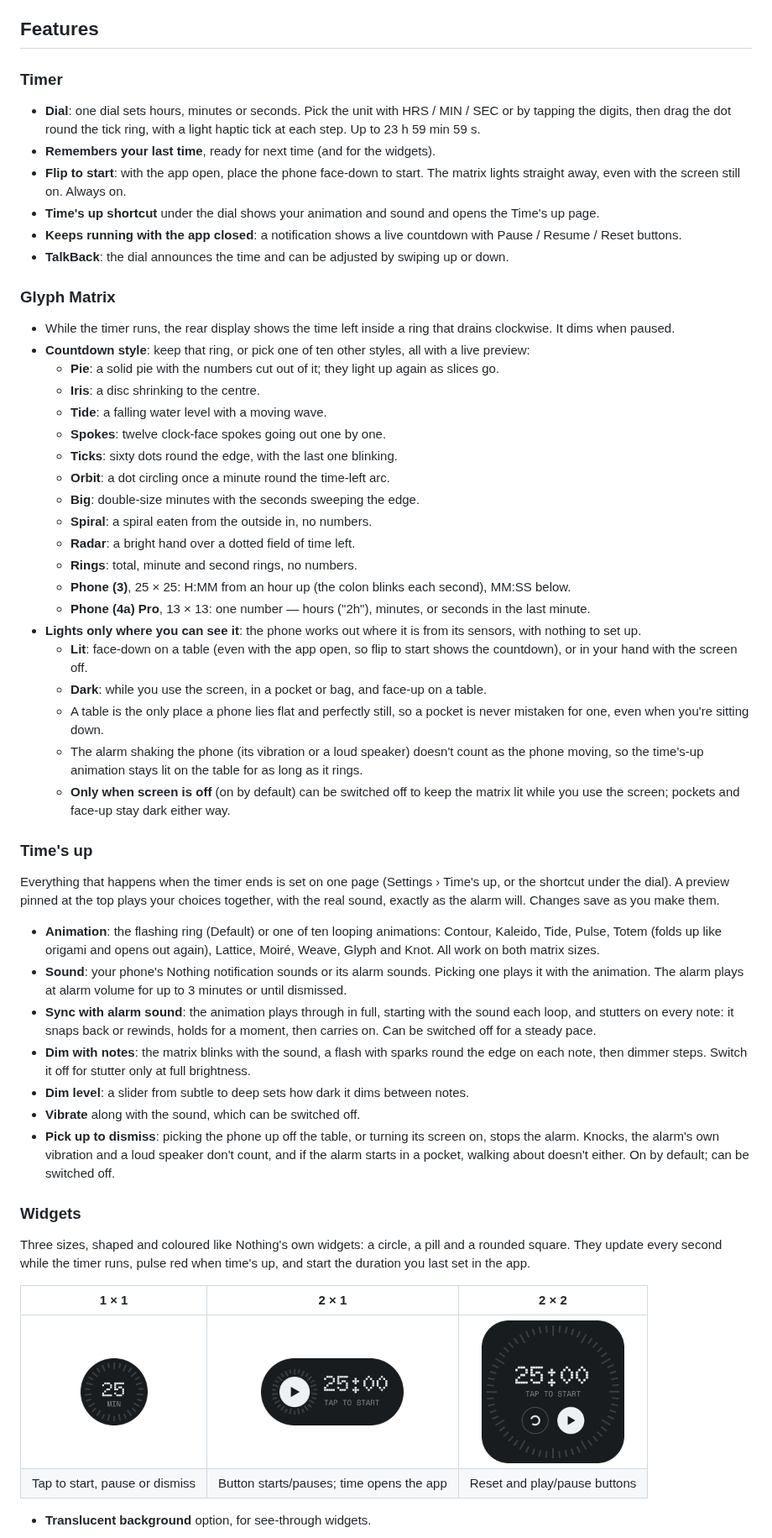
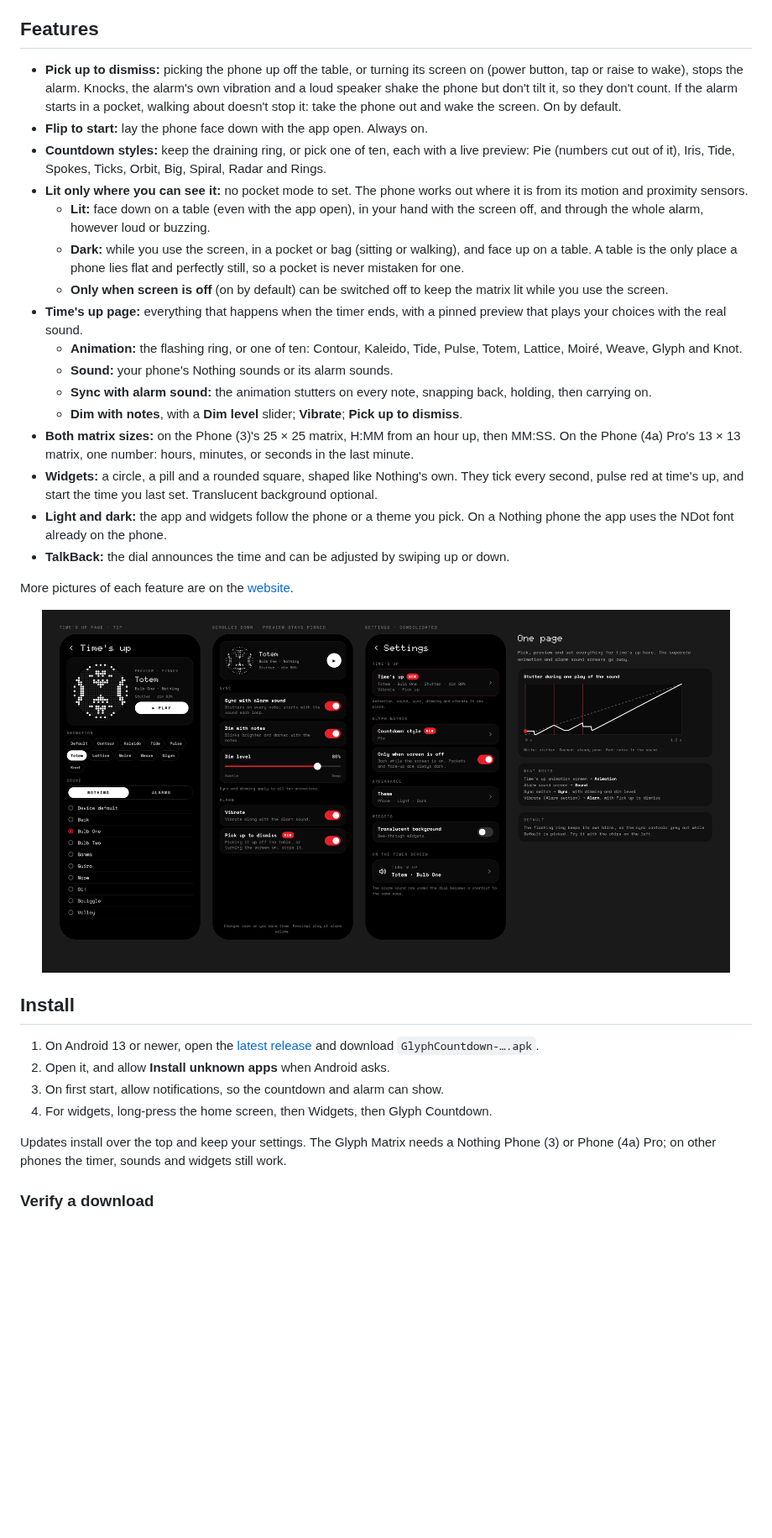
Before and after one commit to m0n0t0ne0ne/glyph-countdown, a Markdown page: README.md, the part around one of its changes. Shown at 84% size. GitHub-like rendering; pictures changed too: docs/design/times-up-page.png; blank space fills up the shorter version.

```diff
--- a/README.md
+++ b/README.md
@@ -57,77 +31,37 @@ on a Nothing phone the app itself uses Nothing's NDot font, which can't be inclu
 
 ## Features
 
-### Timer
-- **Dial**: one dial sets hours, minutes or seconds. Pick the unit with HRS / MIN / SEC or by
-  tapping the digits, then drag the dot round the tick ring, with a light haptic tick at each step.
-  Up to 23 h 59 min 59 s.
-- **Remembers your last time**, ready for next time (and for the widgets).
-- **Flip to start**: with the app open, place the phone face-down to start. The matrix lights
-  straight away, even with the screen still on. Always on.
-- **Time's up shortcut** under the dial shows your animation and sound and opens the Time's up page.
-- **Keeps running with the app closed**: a notification shows a live countdown with
-  Pause / Resume / Reset buttons.
-- **TalkBack**: the dial announces the time and can be adjusted by swiping up or down.
+- **Pick up to dismiss:** picking the phone up off the table, or turning its screen on (power button, tap or raise to wake), stops the alarm. Knocks, the alarm's own vibration and a loud speaker shake the phone but don't tilt it, so they don't count. If the alarm starts in a pocket, walking about doesn't stop it: take the phone out and wake the screen. On by default.
+- **Flip to start:** lay the phone face down with the app open. Always on.
+- **Countdown styles:** keep the draining ring, or pick one of ten, each with a live preview: Pie (numbers cut out of it), Iris, Tide, Spokes, Ticks, Orbit, Big, Spiral, Radar and Rings.
+- **Lit only where you can see it:** no pocket mode to set. The phone works out where it is from its motion and proximity sensors.
+  - **Lit:** face down on a table (even with the app open), in your hand with the screen off, and through the whole alarm, however loud or buzzing.
+  - **Dark:** while you use the screen, in a pocket or bag (sitting or walking), and face up on a table. A table is the only place a phone lies flat and perfectly still, so a pocket is never mistaken for one.
+  - **Only when screen is off** (on by default) can be switched off to keep the matrix lit while you use the screen.
+- **Time's up page:** everything that happens when the timer ends, with a pinned preview that plays your choices with the real sound.
+  - **Animation:** the flashing ring, or one of ten: Contour, Kaleido, Tide, Pulse, Totem, Lattice, Moiré, Weave, Glyph and Knot.
+  - **Sound:** your phone's Nothing sounds or its alarm sounds.
+  - **Sync with alarm sound:** the animation stutters on every note, snapping back, holding, then carrying on.
+  - **Dim with notes**, with a **Dim level** slider; **Vibrate**; **Pick up to dismiss**.
+- **Both matrix sizes:** on the Phone (3)'s 25 × 25 matrix, H:MM from an hour up, then MM:SS. On the Phone (4a) Pro's 13 × 13 matrix, one number: hours, minutes, or seconds in the last minute.
+- **Widgets:** a circle, a pill and a rounded square, shaped like Nothing's own. They tick every second, pulse red at time's up, and start the time you last set. Translucent background optional.
+- **Light and dark:** the app and widgets follow the phone or a theme you pick. On a Nothing phone the app uses the NDot font already on the phone.
+- **TalkBack:** the dial announces the time and can be adjusted by swiping up or down.
 
-### Glyph Matrix
-- While the timer runs, the rear display shows the time left inside a ring that drains
-  clockwise. It dims when paused.
-- **Countdown style**: keep that ring, or pick one of ten other styles, all with a live preview:
-  - **Pie**: a solid pie with the numbers cut out of it; they light up again as slices go.
-  - **Iris**: a disc shrinking to the centre.
-  - **Tide**: a falling water level with a moving wave.
-  - **Spokes**: twelve clock-face spokes going out one by one.
-  - **Ticks**: sixty dots round the edge, with the last one blinking.
-  - **Orbit**: a dot circling once a minute round the time-left arc.
-  - **Big**: double-size minutes with the seconds sweeping the edge.
-  - **Spiral**: a spiral eaten from the outside in, no numbers.
-  - **Radar**: a bright hand over a dotted field of time left.
-  - **Rings**: total, minute and second rings, no numbers.
-  - **Phone (3)**, 25 × 25: H:MM from an hour up (the colon blinks each second), MM:SS below.
-  - **Phone (4a) Pro**, 13 × 13: one number — hours ("2h"), minutes, or seconds in the last
-    minute.
-- **Lights only where you can see it**: the phone works out where it is from its sensors,
-  with nothing to set up.
-  - **Lit**: face-down on a table (even with the app open, so flip to start shows the
-    countdown), or in your hand with the screen off.
-  - **Dark**: while you use the screen, in a pocket or bag, and face-up on a table.
-  - A table is the only place a phone lies flat and perfectly still, so a pocket is never
-    mistaken for one, even when you're sitting down.
-  - The alarm shaking the phone (its vibration or a loud speaker) doesn't count as the phone
-    moving, so the time's-up animation stays lit on the table for as long as it rings.
-  - **Only when screen is off** (on by default) can be switched off to keep the matrix lit
-    while you use the screen; pockets and face-up stay dark either way.
+More pictures of each feature are on the [website](https://m0n0t0ne0ne.github.io/glyph-countdown/).
 
-### Time's up
-Everything that happens when the timer ends is set on one page (Settings › Time's up, or the
-shortcut under the dial). A preview pinned at the top plays your choices together, with the real
-sound, exactly as the alarm will. Changes save as you make them.
+<p align="center">
+  <img src="docs/design/times-up-page.png" width="820" alt="The Time's up page: a pinned preview with play button, animation chips, sound lists, sync, dimming, vibrate and Pick up to dismiss, beside the Settings screen">
+</p>
 
-- **Animation**: the flashing ring (Default) or one of ten looping animations: Contour,
-  Kaleido, Tide, Pulse, Totem (folds up like origami and opens out again), Lattice, Moiré,
-  Weave, Glyph and Knot. All work on both matrix sizes.
-- **Sound**: your phone's Nothing notification sounds or its alarm sounds. Picking one plays
-  it with the animation. The alarm plays at alarm volume for up to 3 minutes or until dismissed.
-- **Sync with alarm sound**: the animation plays through in full, starting with the sound each
-  loop, and stutters on every note: it snaps back or rewinds, holds for a moment, then carries
-  on. Can be switched off for a steady pace.
-- **Dim with notes**: the matrix blinks with the sound, a flash with sparks round the edge on
-  each note, then dimmer steps. Switch it off for stutter only at full brightness.
-- **Dim level**: a slider from subtle to deep sets how dark it dims between notes.
-- **Vibrate** along with the sound, which can be switched off.
-- **Pick up to dismiss**: picking the phone up off the table, or turning its screen on, stops
-  the alarm. Knocks, the alarm's own vibration and a loud speaker don't count, and if the alarm
-  starts in a pocket, walking about doesn't either. On by default; can be switched off.
+## Install
 
-### Widgets
-Three sizes, shaped and coloured like Nothing's own widgets: a circle, a pill and a rounded
-square. They update every second while the timer runs, pulse red when time's up, and start the
-duration you last set in the app.
+1. On Android 13 or newer, open the [latest release](https://github.com/m0n0t0ne0ne/glyph-countdown/releases/latest) and download `GlyphCountdown-….apk`.
+2. Open it, and allow **Install unknown apps** when Android asks.
+3. On first start, allow notifications, so the countdown and alarm can show.
+4. For widgets, long-press the home screen, then Widgets, then Glyph Countdown.
 
-| 1 × 1 | 2 × 1 | 2 × 2 |
-|:-:|:-:|:-:|
-| <img src="docs/widget_1.png" width="80" alt="1 by 1 widget"> | <img src="docs/widget_2.png" width="170" alt="2 by 1 widget"> | <img src="docs/widget_4.png" width="170" alt="2 by 2 widget"> |
-| Tap to start, pause or dismiss | Button starts/pauses; time opens the app | Reset and play/pause buttons |
+Updates install over the top and keep your settings. The Glyph Matrix needs a Nothing Phone (3) or Phone (4a) Pro; on other phones the timer, sounds and widgets still work.
 
-- **Translucent background** option, for see-through widgets.
+### Verify a download
 
```
Also changed, not shown: other parts of README.md (+64 -123 lines), THIRD-PARTY-NOTICES.md (+2 -2 lines), 6 other files.
